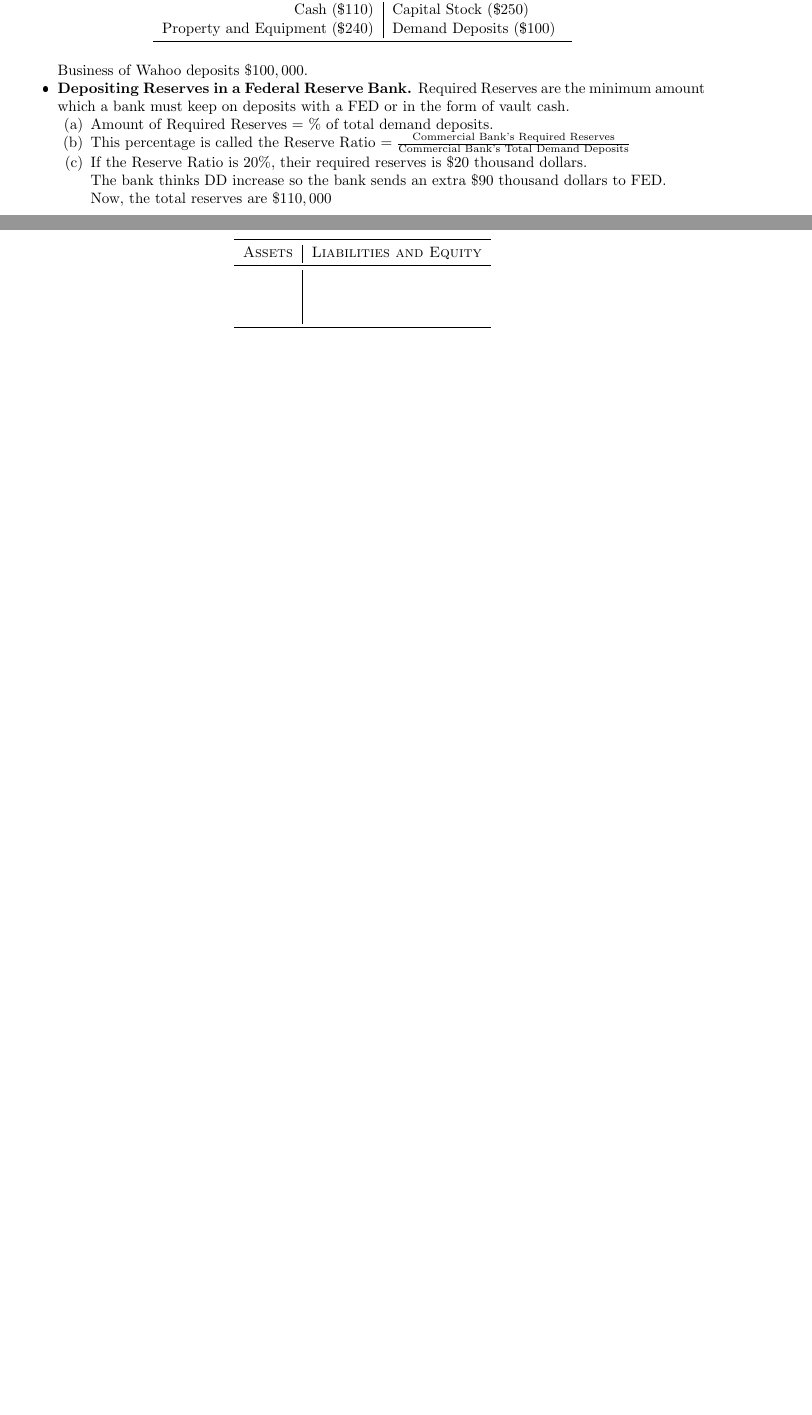
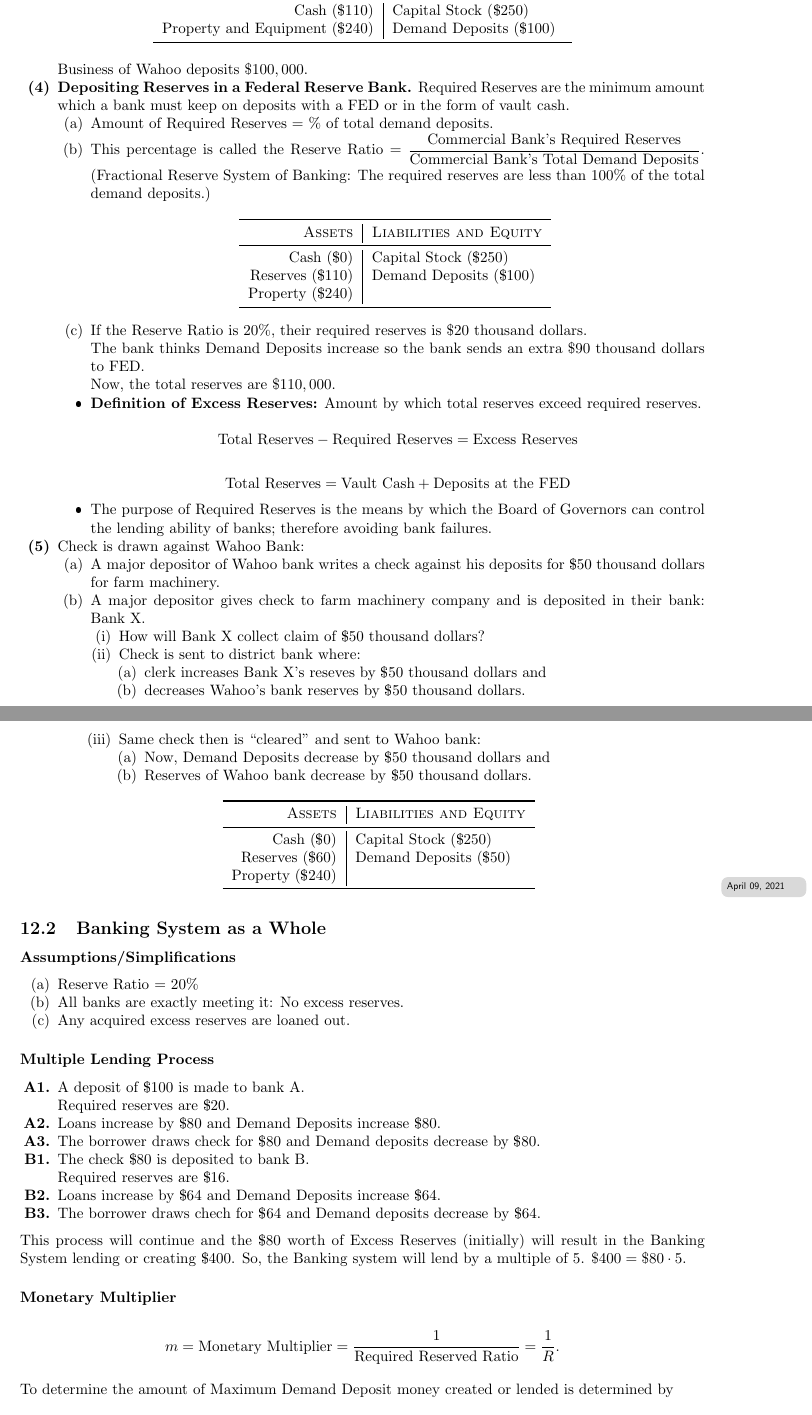
Before and after one commit to ZeusDM/ECONB105, a LaTeX document (master.tex, which reads lec_12.tex, lec_13.tex): two parts of pages 25 and 26 of 26, joined at a grey line, cut so that both start at the same text, the shorter picture padded with empty space. The pictures show the PDF file master.pdf that the author committed with the source.

Commit message:
2021-04-10 update

```diff
--- a/lec_12.tex
+++ b/lec_12.tex
@@ -119,23 +119,79 @@ Why public wants to hold $M_1$ money?
 		\begin{enumerate}[label = (\alph*)]
 			\item Amount of Required Reserves = \% of total demand deposits.
 
-			\item This percentage is called the Reserve Ratio $= \frac{\text{Commercial Bank's Required Reserves}}{\text{Commercial Bank's Total Demand Deposits}}$
+			\item This percentage is called the Reserve Ratio $= \dfrac{\text{Commercial Bank's Required Reserves}}{\text{Commercial Bank's Total Demand Deposits}}$.
+				(Fractional Reserve System of Banking: The required reserves are less than $100\%$ of the total demand deposits.)
 
-		\begin{table}[ht]
-			\centering
+		%\begin{table}[ht]
+		\begin{center}
+			\vspace{1em}
 			\begin{tabular}{r|l}\toprule
 				\textsc{Assets}			& \textsc{Liabilities and Equity}	\\ \midrule
-										& 									\\
-										& 									\\
-										& 									\\ \bottomrule
+				Cash (\$0)				& Capital Stock (\$250)				\\
+				Reserves (\$110)		& Demand Deposits (\$100)			\\
+				Property (\$240)		& 									\\ \bottomrule
 			\end{tabular}
-		\end{table}
+			\vspace{1em}
+		\end{center}
+		%\end{table}
 
 			\item If the Reserve Ratio is $20\%$, their required reserves is $\$20$ thousand dollars.
 
-				The bank thinks DD increase so the bank sends an extra $\$90$ thousand dollars to FED.
+				The bank thinks Demand Deposits increase so the bank sends an extra $\$90$ thousand dollars to FED.
 
-				Now, the total reserves are $\$110,000$
+				Now, the total reserves are $\$110,000$.
+
+			\item[\textbullet] \textbf{Definition of Excess Reserves:} Amount by which total reserves exceed required reserves.
+
+				\[
+					\text{Total Reserves} - \text{Required Reserves} = \text{Excess Reserves}
+				\]
+
+				\[
+					\text{Total Reserves} = \text{Vault Cash} + \text{Deposits at the FED}
+				\]
+
+			\item[\textbullet] The purpose of Required Reserves is the means by which the Board of Governors can control the lending ability of banks; therefore avoiding bank failures.
+
 		\end{enumerate}
 
+	\item Check is drawn against Wahoo Bank:
+
+		\begin{enumerate}[label = (\alph*)]
+			\item A major depositor of Wahoo bank writes a check against his deposits for \$50 thousand dollars for farm machinery.
+
+			\item A major depositor gives check to farm machinery company and is deposited in their bank: Bank X.
+
+				\begin{enumerate}[label = (\roman*)]
+					\item How will Bank X collect claim of \$50 thousand dollars?
+
+					\item Check is sent to district bank where:
+
+						 \begin{enumerate}[label = (\alph*)]
+							 \item clerk increases Bank X's reseves by \$50 thousand dollars and
+							 \item decreases Wahoo's bank reserves by \$50 thousand dollars.
+						\end{enumerate}
+
+					\item Same check then is ``cleared'' and sent to Wahoo bank:
+
+						\begin{enumerate}[label = (\alph*)]
+							\item Now, Demand Deposits decrease by \$50 thousand dollars and
+							\item Reserves of Wahoo bank decrease by \$50 thousand dollars.
+						\end{enumerate}
+				\end{enumerate}
+		\end{enumerate}
+
+		%\begin{table}[ht]
+		\begin{center}
+			\vspace{1em}
+			\begin{tabular}{r|l}\toprule
+				\textsc{Assets}			& \textsc{Liabilities and Equity}	\\ \midrule
+				Cash (\$0)				& Capital Stock (\$250)				\\
+				Reserves (\$60)			& Demand Deposits (\$50)			\\
+				Property (\$240)		& 									\\ \bottomrule
+			\end{tabular}
+			\vspace{1em}
+		\end{center}
+		%\end{table}
+
 \end{enumerate}
--- /dev/null
+++ b/lec_13.tex
@@ -0,0 +1,43 @@
+\lecture{13}{April 09, 2021}{}
+
+\subsection{Banking System as a Whole}
+
+\paragraph{Assumptions/Simplifications}\
+
+\begin{enumerate}[label = (\alph*)]
+	\item Reserve Ratio = 20\%
+	\item All banks are exactly meeting it: No excess reserves.
+	\item Any acquired excess reserves are loaned out.
+\end{enumerate}
+
+\paragraph{Multiple Lending Process}
+
+\begin{enumerate}
+	\item[\textbf{A1.}] A deposit of \$100 is made to bank A.
+
+		Required reserves are \$20.
+
+	\item[\textbf{A2.}] Loans increase by \$80 and Demand Deposits increase \$80.
+
+	\item[\textbf{A3.}] The borrower draws check for \$80 and Demand deposits decrease by \$80.
+
+	\item[\textbf{B1.}] The check \$80 is deposited to bank B.
+
+		Required reserves are \$16.
+
+	\item[\textbf{B2.}] Loans increase by \$64 and Demand Deposits increase \$64.
+
+	\item[\textbf{B3.}] The borrower draws chech for \$64 and Demand deposits decrease by \$64.
+\end{enumerate}
+
+This process will continue and the \$80 worth of Excess Reserves (initially) will result in the Banking System lending or creating \$400. So, the Banking system will lend by a multiple of $5$. $\$400 = \$80 \cdot 5$.
+
+\paragraph{Monetary Multiplier}\
+
+\[
+	m = \text{Monetary Multiplier} = \frac{1}{\text{Required Reserved Ratio}} = \frac{1}{R}.
+\]
+
+To determine the amount of Maximum Demand Deposit money created or lended is determined by \[
+	D = E \cdot m.
+\]
```
Also changed, not shown: master.tex (+1 -0 lines), master.pdf, lec_12.tex (2 more changed lines).
